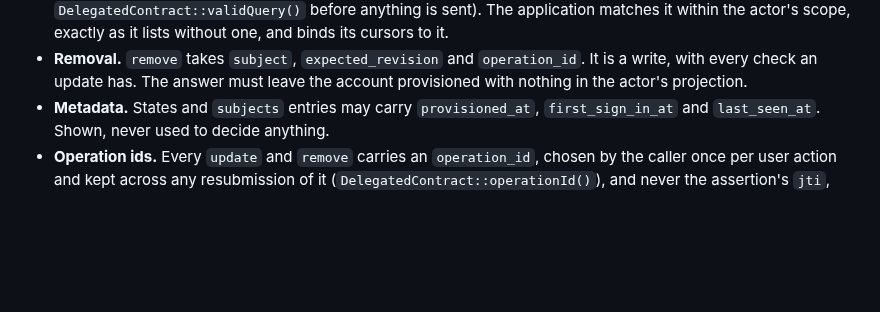
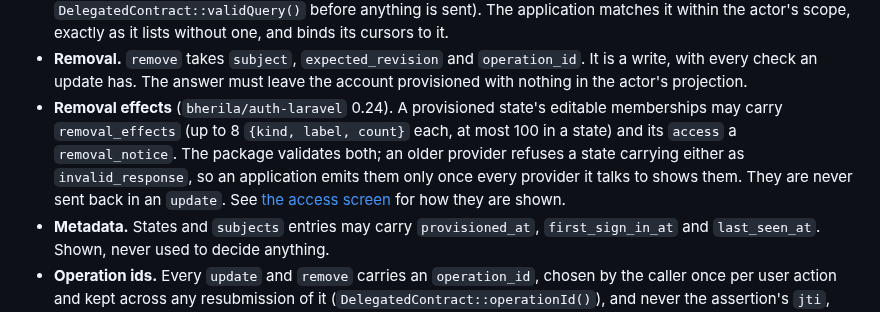
Before and after one commit to bherila/auth-manager, a Markdown page: docs/delegated-access-transport.md, the part around the change. Drawn GitHub-style; blank space fills up the shorter version.

```diff
--- a/docs/delegated-access-transport.md
+++ b/docs/delegated-access-transport.md
@@ -54,6 +54,13 @@ from a response; an answer in another version is `invalid_response`.
 - **Removal.** `remove` takes `subject`, `expected_revision` and `operation_id`. It is a write, with
   every check an update has. The answer must leave the account provisioned with nothing in the
   actor's projection.
+- **Removal effects** (`bherila/auth-laravel` 0.24). A provisioned state's editable memberships may
+  carry `removal_effects` (up to 8 `{kind, label, count}` each, at most 100 in a state) and its
+  `access` a `removal_notice`. The package validates both; an older provider refuses a state carrying
+  either as `invalid_response`, so an application emits them only once every provider it talks to
+  shows them. They are never sent back in an `update`. See
+  [the access screen](application-access-ui.md#search-removal-and-observations) for how they are
+  shown.
 - **Metadata.** States and `subjects` entries may carry `provisioned_at`, `first_sign_in_at` and
   `last_seen_at`. Shown, never used to decide anything.
 - **Operation ids.** Every `update` and `remove` carries an `operation_id`, chosen by the caller once
```
Also changed, not shown: docs/application-access-ui.md (+14 -1 lines), docs/connecting-an-application.md (+3 -1 lines).
